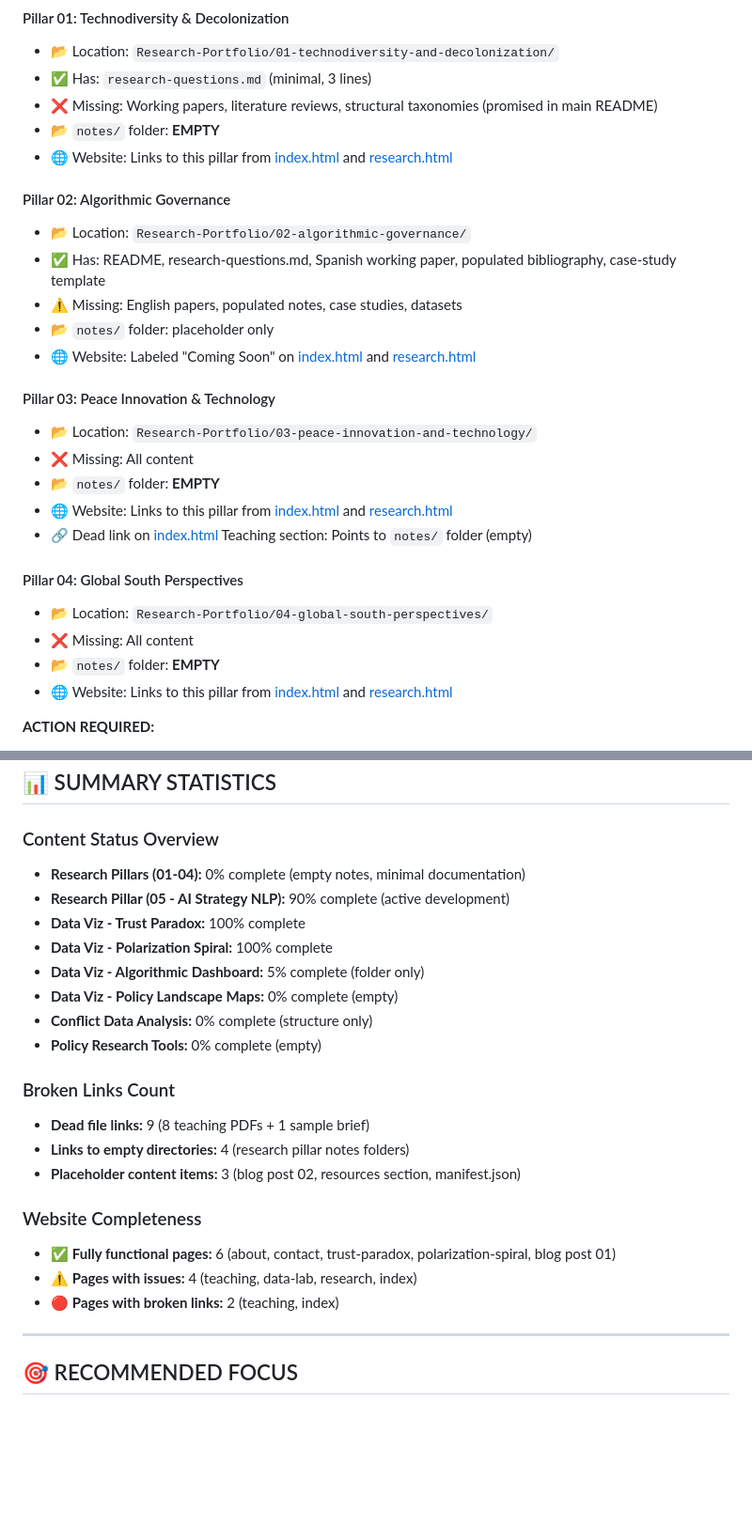
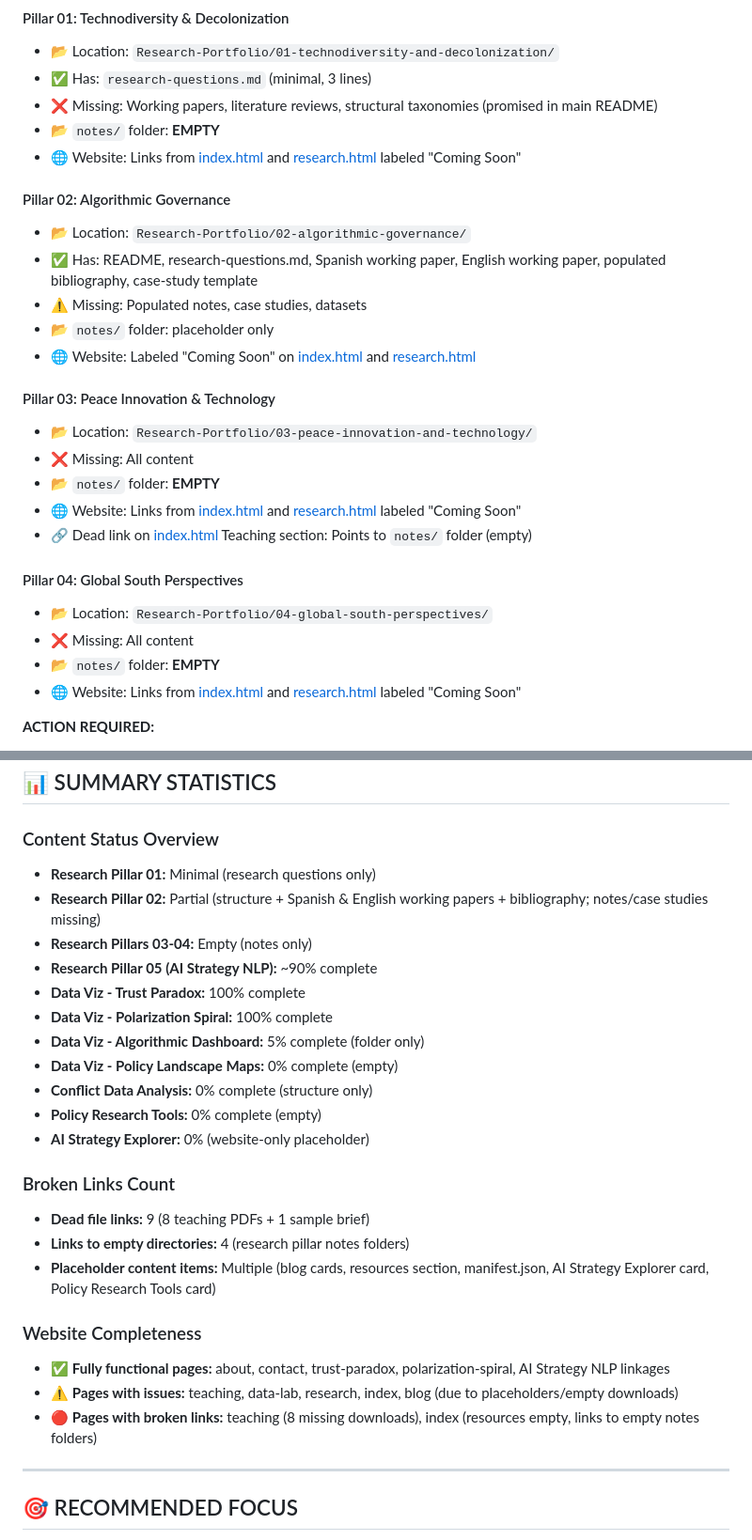
Before and after one commit to juapache/juapache.github.io, a Markdown page: to-do.md, 2 parts joined by grey strips. Shown at 94% size. Rendered like a GitHub page; blank space fills up the shorter version.

```diff
--- a/to-do.md
+++ b/to-do.md
@@ -42,12 +42,12 @@ All course material links point to non-existent files:
 - ✅ Has: `research-questions.md` (minimal, 3 lines)
 - ❌ Missing: Working papers, literature reviews, structural taxonomies (promised in main README)
 - 📂 `notes/` folder: **EMPTY**
-- 🌐 Website: Links to this pillar from [index.html](index.html) and [research.html](research.html)
+- 🌐 Website: Links from [index.html](index.html) and [research.html](research.html) labeled "Coming Soon"
 
 #### Pillar 02: Algorithmic Governance
 - 📂 Location: `Research-Portfolio/02-algorithmic-governance/`
-- ✅ Has: README, research-questions.md, Spanish working paper, populated bibliography, case-study template
-- ⚠️ Missing: English papers, populated notes, case studies, datasets
+- ✅ Has: README, research-questions.md, Spanish working paper, English working paper, populated bibliography, case-study template
+- ⚠️ Missing: Populated notes, case studies, datasets
 - 📂 `notes/` folder: placeholder only
 - 🌐 Website: Labeled "Coming Soon" on [index.html](index.html) and [research.html](research.html)
 
@@ -55,14 +55,14 @@ All course material links point to non-existent files:
 - 📂 Location: `Research-Portfolio/03-peace-innovation-and-technology/`
 - ❌ Missing: All content
 - 📂 `notes/` folder: **EMPTY**
-- 🌐 Website: Links to this pillar from [index.html](index.html) and [research.html](research.html)
+- 🌐 Website: Links from [index.html](index.html) and [research.html](research.html) labeled "Coming Soon"
 - 🔗 Dead link on [index.html](index.html) Teaching section: Points to `notes/` folder (empty)
 
 #### Pillar 04: Global South Perspectives
 - 📂 Location: `Research-Portfolio/04-global-south-perspectives/`
 - ❌ Missing: All content
 - 📂 `notes/` folder: **EMPTY**
-- 🌐 Website: Links to this pillar from [index.html](index.html) and [research.html](research.html)
+- 🌐 Website: Links from [index.html](index.html) and [research.html](research.html) labeled "Coming Soon"
 
 **ACTION REQUIRED:**
 1. Populate each pillar with promised content:
@@ -316,24 +324,27 @@ Links point to empty notes folders:
 ## 📊 SUMMARY STATISTICS
 
 ### Content Status Overview
-- **Research Pillars (01-04):** 0% complete (empty notes, minimal documentation)
-- **Research Pillar (05 - AI Strategy NLP):** 90% complete (active development)
+- **Research Pillar 01:** Minimal (research questions only)
+- **Research Pillar 02:** Partial (structure + Spanish & English working papers + bibliography; notes/case studies missing)
+- **Research Pillars 03-04:** Empty (notes only)
+- **Research Pillar 05 (AI Strategy NLP):** ~90% complete
 - **Data Viz - Trust Paradox:** 100% complete
 - **Data Viz - Polarization Spiral:** 100% complete
 - **Data Viz - Algorithmic Dashboard:** 5% complete (folder only)
 - **Data Viz - Policy Landscape Maps:** 0% complete (empty)
 - **Conflict Data Analysis:** 0% complete (structure only)
 - **Policy Research Tools:** 0% complete (empty)
+- **AI Strategy Explorer:** 0% (website-only placeholder)
 
 ### Broken Links Count
 - **Dead file links:** 9 (8 teaching PDFs + 1 sample brief)
 - **Links to empty directories:** 4 (research pillar notes folders)
-- **Placeholder content items:** 3 (blog post 02, resources section, manifest.json)
+- **Placeholder content items:** Multiple (blog cards, resources section, manifest.json, AI Strategy Explorer card, Policy Research Tools card)
 
 ### Website Completeness
-- ✅ **Fully functional pages:** 6 (about, contact, trust-paradox, polarization-spiral, blog post 01)
-- ⚠️ **Pages with issues:** 4 (teaching, data-lab, research, index)
-- 🔴 **Pages with broken links:** 2 (teaching, index)
+- ✅ **Fully functional pages:** about, contact, trust-paradox, polarization-spiral, AI Strategy NLP linkages
+- ⚠️ **Pages with issues:** teaching, data-lab, research, index, blog (due to placeholders/empty downloads)
+- 🔴 **Pages with broken links:** teaching (8 missing downloads), index (resources empty, links to empty notes folders)
 
 ---
 
```
Also changed, not shown: other parts of to-do.md (+8 -0 lines).
